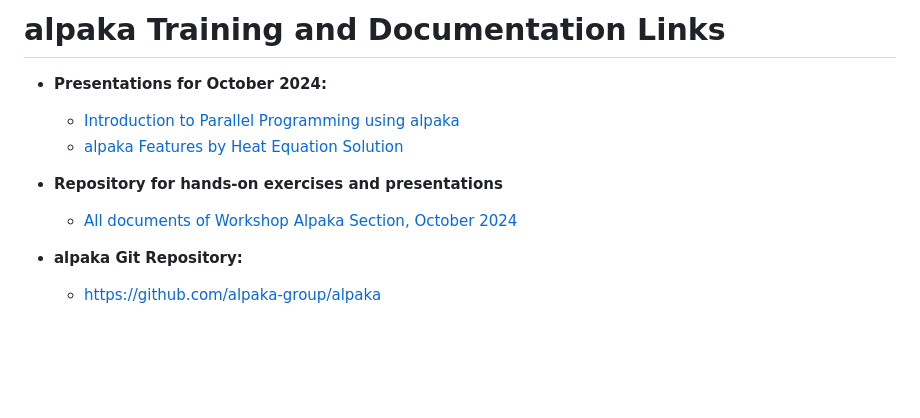
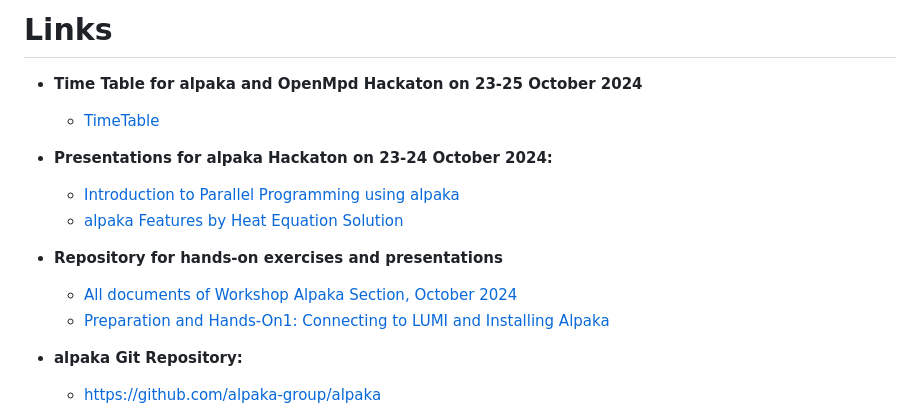
Before and after one commit to alpaka-group/alpaka-workshop-slides, a Markdown page: README.md, the part around the change. Drawn GitHub-style; blank space fills up the shorter version.

Commit message:
update main readme

```diff
--- a/README.md
+++ b/README.md
@@ -1,10 +1,14 @@
-# alpaka Training and Documentation Links
+# Links
 
-- **Presentations for October 2024:**
+- **Time Table for alpaka and OpenMpd Hackaton on 23-25 October 2024**
+  - [TimeTable](https://events.hifis.net/event/1657/timetable/#all)
+
+- **Presentations for alpaka Hackaton on 23-24 October 2024:**
   - [Introduction to Parallel Programming using alpaka](https://github.com/alpaka-group/alpaka-workshop-slides/blob/oct2024_workshop/presentations/UsingAlpakaWorkshopOctober2024.pdf)
   - [alpaka Features by Heat Equation Solution](https://github.com/alpaka-group/alpaka-workshop-slides/blob/oct2024_workshop/presentations/AlpakaFeaturesByHeatEquationOctober2024.pdf)
 - **Repository for hands-on exercises and presentations**
   - [All documents of Workshop Alpaka Section, October 2024](https://github.com/alpaka-group/alpaka-workshop-slides/tree/oct2024_workshop)
+  - [Preparation and Hands-On1: Connecting to LUMI and Installing Alpaka](https://github.com/alpaka-group/alpaka-workshop-slides/blob/oct2024_workshop/Day_1/alpaka_install_run_example.md)
 - **alpaka Git Repository:**
   - [https://github.com/alpaka-group/alpaka](https://github.com/alpaka-group/alpaka)
 
```
